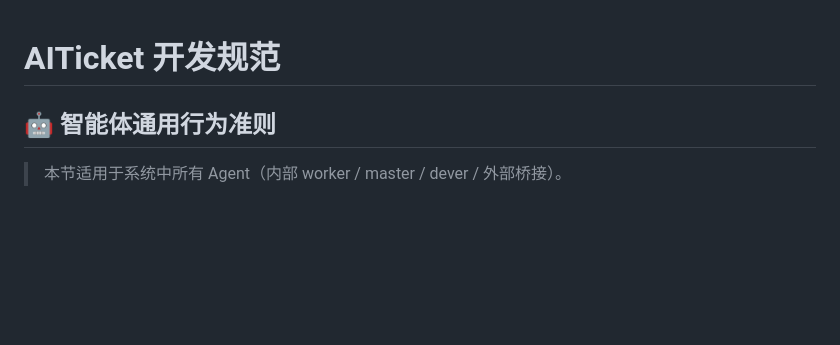
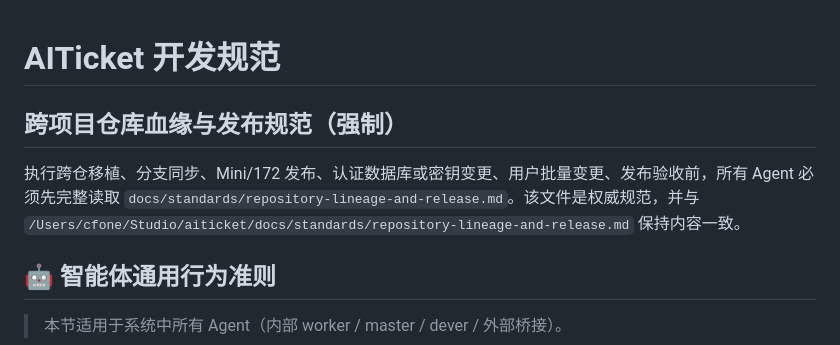
Before and after one commit to crosswarm/aiticket, a Markdown page: AGENTS.md, the part around the change. Rendered like a GitHub page; blank space fills up the shorter version.

Commit message:
docs: expose repository lineage rules to agents

```diff
--- a/AGENTS.md
+++ b/AGENTS.md
@@ -1,4 +1,8 @@
 # AITicket 开发规范
+
+## 跨项目仓库血缘与发布规范（强制）
+
+执行跨仓移植、分支同步、Mini/172 发布、认证数据库或密钥变更、用户批量变更、发布验收前，所有 Agent 必须先完整读取 `docs/standards/repository-lineage-and-release.md`。该文件是权威规范，并与 `/Users/cfone/Studio/aiticket/docs/standards/repository-lineage-and-release.md` 保持内容一致。
 
 ## 🤖 智能体通用行为准则
 
```
Also changed, not shown: .claude/rules/aiticket-repository-lineage-and-release.md (added, +5 -0 lines), docs/standards/repository-lineage-and-release.md (added, +87 -0 lines).
